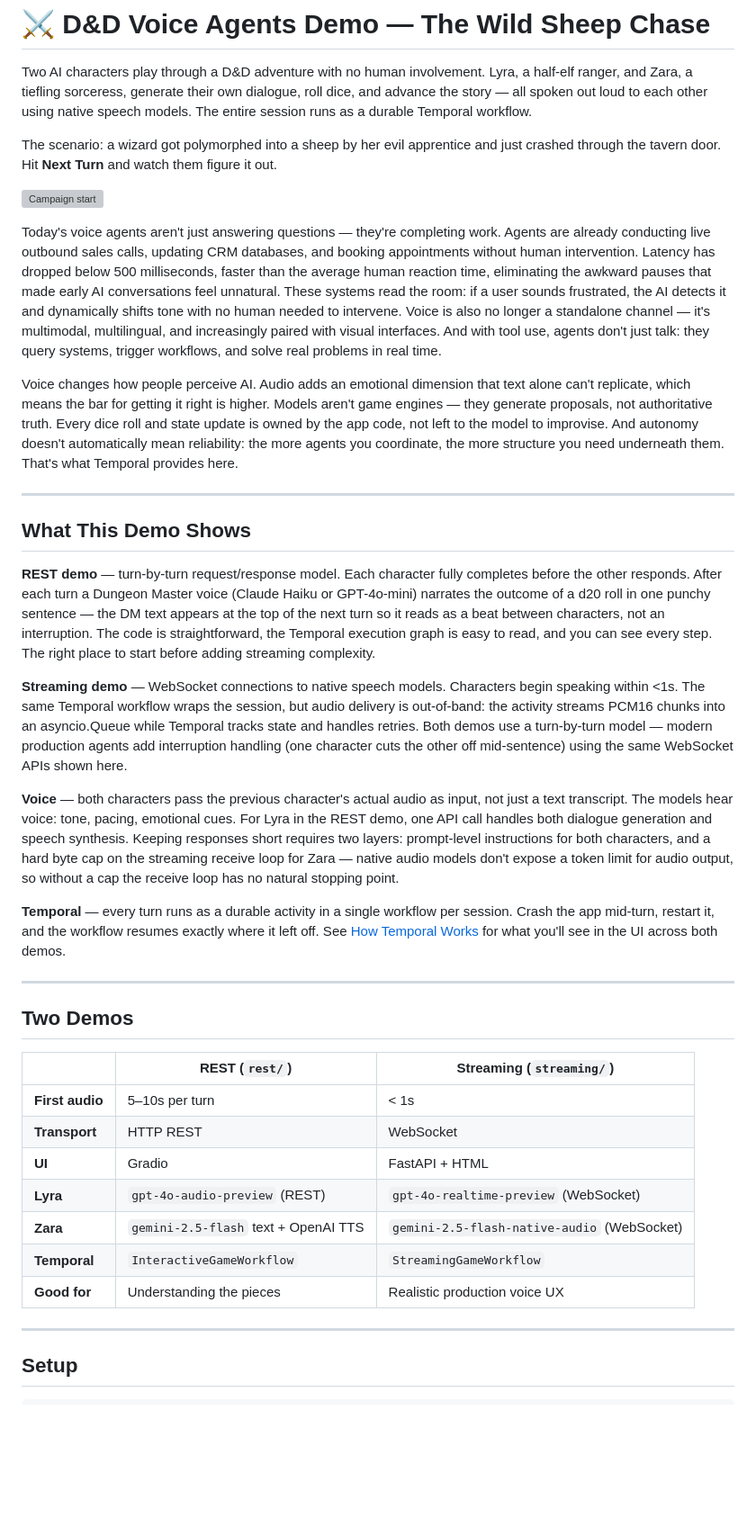
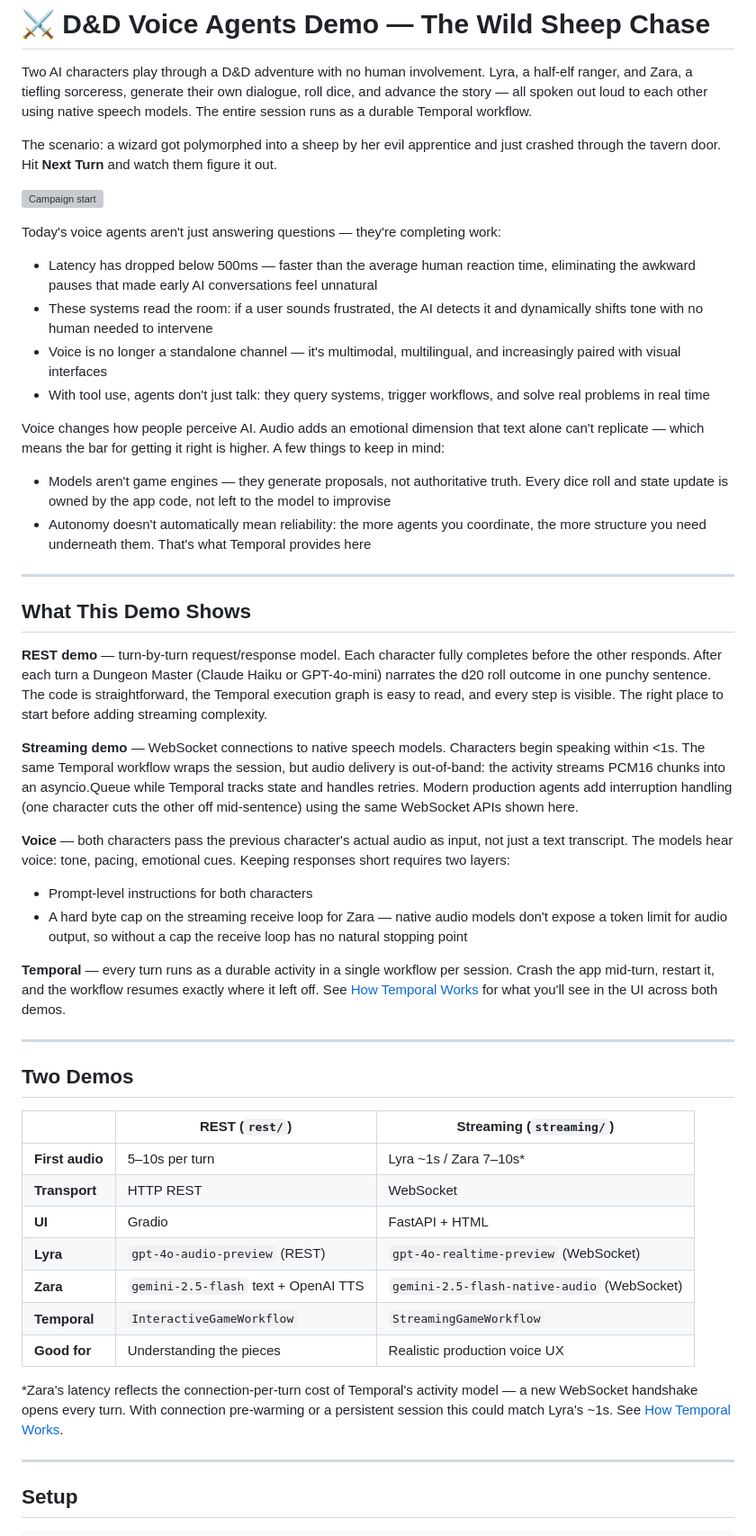
Before and after one commit to nyghtowl/sheep-audio-dreams, a Markdown page: README.md, the part around one of its changes. Shown at 90% size. Rendered like a GitHub page; blank space fills up the shorter version; grey boxes are pictures that could not be loaded.

```diff
--- a/README.md
+++ b/README.md
@@ -6,19 +6,29 @@ The scenario: a wizard got polymorphed into a sheep by her evil apprentice and j
 
 ![Campaign start](assets/sheep-dnd-start.png)
 
-Today's voice agents aren't just answering questions — they're completing work. Agents are already conducting live outbound sales calls, updating CRM databases, and booking appointments without human intervention. Latency has dropped below 500 milliseconds, faster than the average human reaction time, eliminating the awkward pauses that made early AI conversations feel unnatural. These systems read the room: if a user sounds frustrated, the AI detects it and dynamically shifts tone with no human needed to intervene. Voice is also no longer a standalone channel — it's multimodal, multilingual, and increasingly paired with visual interfaces. And with tool use, agents don't just talk: they query systems, trigger workflows, and solve real problems in real time.
+Today's voice agents aren't just answering questions — they're completing work:
 
-Voice changes how people perceive AI. Audio adds an emotional dimension that text alone can't replicate, which means the bar for getting it right is higher. Models aren't game engines — they generate proposals, not authoritative truth. Every dice roll and state update is owned by the app code, not left to the model to improvise. And autonomy doesn't automatically mean reliability: the more agents you coordinate, the more structure you need underneath them. That's what Temporal provides here.
+- Latency has dropped below 500ms — faster than the average human reaction time, eliminating the awkward pauses that made early AI conversations feel unnatural
+- These systems read the room: if a user sounds frustrated, the AI detects it and dynamically shifts tone with no human needed to intervene
+- Voice is no longer a standalone channel — it's multimodal, multilingual, and increasingly paired with visual interfaces
+- With tool use, agents don't just talk: they query systems, trigger workflows, and solve real problems in real time
+
+Voice changes how people perceive AI. Audio adds an emotional dimension that text alone can't replicate — which means the bar for getting it right is higher. A few things to keep in mind:
+
+- Models aren't game engines — they generate proposals, not authoritative truth. Every dice roll and state update is owned by the app code, not left to the model to improvise
+- Autonomy doesn't automatically mean reliability: the more agents you coordinate, the more structure you need underneath them. That's what Temporal provides here
 
 ---
 
 ## What This Demo Shows
 
-**REST demo** — turn-by-turn request/response model. Each character fully completes before the other responds. After each turn a Dungeon Master voice (Claude Haiku or GPT-4o-mini) narrates the outcome of a d20 roll in one punchy sentence — the DM text appears at the top of the next turn so it reads as a beat between characters, not an interruption. The code is straightforward, the Temporal execution graph is easy to read, and you can see every step. The right place to start before adding streaming complexity.
+**REST demo** — turn-by-turn request/response model. Each character fully completes before the other responds. After each turn a Dungeon Master (Claude Haiku or GPT-4o-mini) narrates the d20 roll outcome in one punchy sentence. The code is straightforward, the Temporal execution graph is easy to read, and every step is visible. The right place to start before adding streaming complexity.
 
-**Streaming demo** — WebSocket connections to native speech models. Characters begin speaking within <1s. The same Temporal workflow wraps the session, but audio delivery is out-of-band: the activity streams PCM16 chunks into an asyncio.Queue while Temporal tracks state and handles retries. Both demos use a turn-by-turn model — modern production agents add interruption handling (one character cuts the other off mid-sentence) using the same WebSocket APIs shown here.
+**Streaming demo** — WebSocket connections to native speech models. Characters begin speaking within <1s. The same Temporal workflow wraps the session, but audio delivery is out-of-band: the activity streams PCM16 chunks into an asyncio.Queue while Temporal tracks state and handles retries. Modern production agents add interruption handling (one character cuts the other off mid-sentence) using the same WebSocket APIs shown here.
 
-**Voice** — both characters pass the previous character's actual audio as input, not just a text transcript. The models hear voice: tone, pacing, emotional cues. For Lyra in the REST demo, one API call handles both dialogue generation and speech synthesis. Keeping responses short requires two layers: prompt-level instructions for both characters, and a hard byte cap on the streaming receive loop for Zara — native audio models don't expose a token limit for audio output, so without a cap the receive loop has no natural stopping point.
+**Voice** — both characters pass the previous character's actual audio as input, not just a text transcript. The models hear voice: tone, pacing, emotional cues. Keeping responses short requires two layers:
+- Prompt-level instructions for both characters
+- A hard byte cap on the streaming receive loop for Zara — native audio models don't expose a token limit for audio output, so without a cap the receive loop has no natural stopping point
 
 **Temporal** — every turn runs as a durable activity in a single workflow per session. Crash the app mid-turn, restart it, and the workflow resumes exactly where it left off. See [How Temporal Works](#how-temporal-works) for what you'll see in the UI across both demos.
 
@@ -28,13 +38,15 @@ Voice changes how people perceive AI. Audio adds an emotional dimension that tex
 
 | | REST (`rest/`) | Streaming (`streaming/`) |
 |---|---|---|
-| **First audio** | 5–10s per turn | < 1s |
+| **First audio** | 5–10s per turn | Lyra ~1s / Zara 7–10s* |
 | **Transport** | HTTP REST | WebSocket |
 | **UI** | Gradio | FastAPI + HTML |
 | **Lyra** | `gpt-4o-audio-preview` (REST) | `gpt-4o-realtime-preview` (WebSocket) |
 | **Zara** | `gemini-2.5-flash` text + OpenAI TTS | `gemini-2.5-flash-native-audio` (WebSocket) |
 | **Temporal** | `InteractiveGameWorkflow` | `StreamingGameWorkflow` |
 | **Good for** | Understanding the pieces | Realistic production voice UX |
+
+*Zara's latency reflects the connection-per-turn cost of Temporal's activity model — a new WebSocket handshake opens every turn. With connection pre-warming or a persistent session this could match Lyra's ~1s. See [How Temporal Works](#how-temporal-works).
 
 ---
 
```
Also changed, not shown: other parts of README.md (+18 -7 lines), rest/README.md (+18 -6 lines), streaming/README.md (+28 -8 lines).
